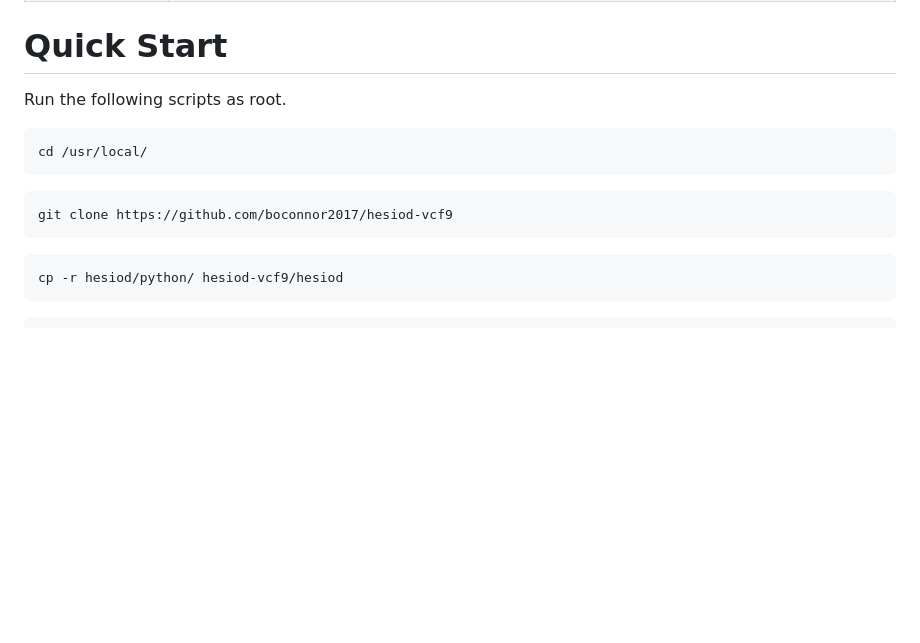
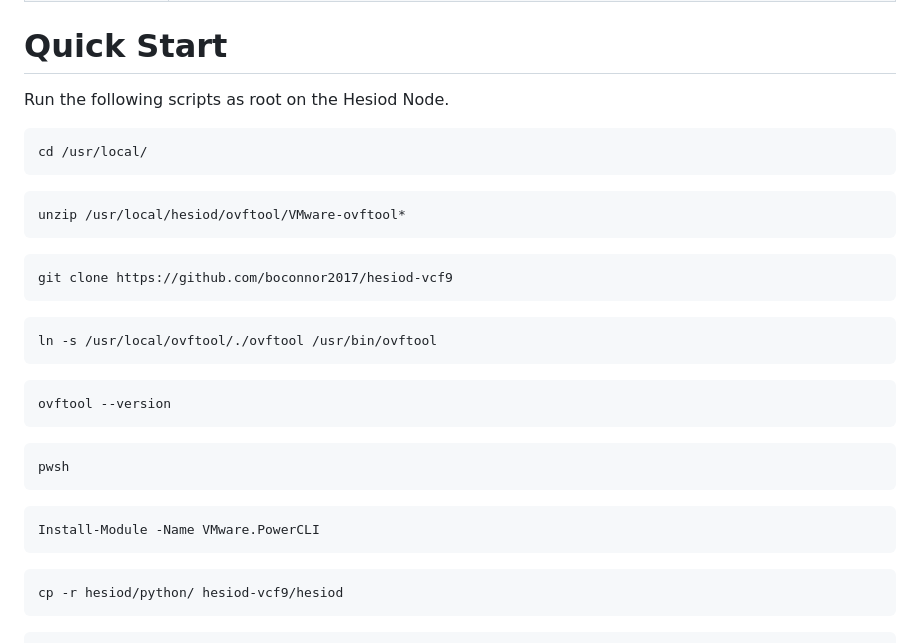
Before and after one commit to boconnor2017/hesiod-vcf9, a Markdown page: README.md, the part around the change. Drawn GitHub-style; blank space fills up the shorter version.

Commit message:
instructions update

````diff
--- a/README.md
+++ b/README.md
@@ -42,12 +42,27 @@ The following shared services are **required** to run hesiod-vcf9:
 
 # Quick Start
 
-Run the following scripts as root.
+Run the following scripts as root on the Hesiod Node.
 ```
 cd /usr/local/
 ```
 ```
+unzip /usr/local/hesiod/ovftool/VMware-ovftool*
+```
+```
 git clone https://github.com/boconnor2017/hesiod-vcf9
+```
+```
+ln -s /usr/local/ovftool/./ovftool /usr/bin/ovftool
+```
+```
+ovftool --version
+```
+```
+pwsh
+```
+```
+Install-Module -Name VMware.PowerCLI
 ```
 ```
 cp -r hesiod/python/ hesiod-vcf9/hesiod
````
